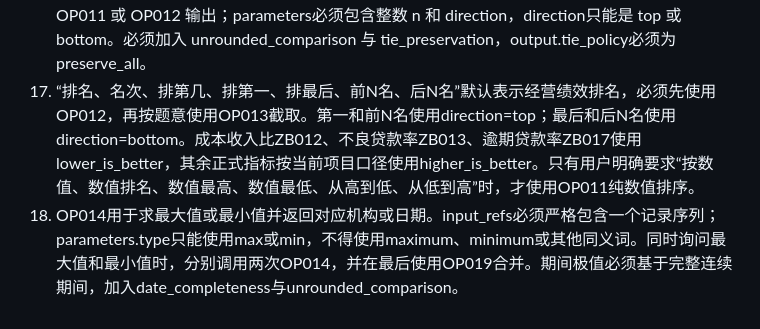
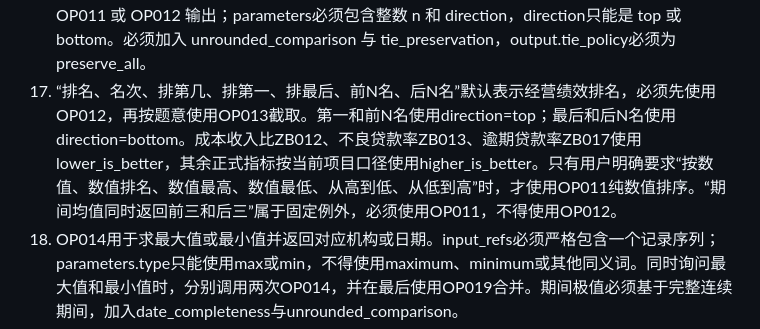
Before and after one commit to Koifufu515/YanChuShuXing, a Markdown page: config/query_planner/query_planner_prompt.md, the part around the change. Rendered like a GitHub page.

Commit message:
perf: avoid repair for period average rankings

```diff
--- a/config/query_planner/query_planner_prompt.md
+++ b/config/query_planner/query_planner_prompt.md
@@ -106,7 +106,7 @@ status.code 不是 executable 时，operations 和 checks 必须为空数组。d
 14. OP011用于纯数值排序，parameters.order只能是ascending或descending，不包含绩效好坏判断。比较多家机构同一指标时，应优先使用一个OP001和institution_ids数组读取全部候选机构，再将一个记录集合交给OP011；不得为每家机构分别读取后遗漏合并。
 15. OP012用于绩效排名。parameters必须包含metric_id和performance_direction；performance_direction只能是higher_is_better或lower_is_better。成本收入比、不良贷款率和逾期贷款率使用lower_is_better。比较多家机构绩效时同样优先使用一个OP001和institution_ids数组读取全部候选机构。
 16. OP013用于从 OP011 或 OP012 的排序结果中取前N项或后N项。input_refs必须只引用一个 OP011 或 OP012 输出；parameters必须包含整数 n 和 direction，direction只能是 top 或 bottom。必须加入 unrounded_comparison 与 tie_preservation，output.tie_policy必须为 preserve_all。
-17. “排名、名次、排第几、排第一、排最后、前N名、后N名”默认表示经营绩效排名，必须先使用OP012，再按题意使用OP013截取。第一和前N名使用direction=top；最后和后N名使用direction=bottom。成本收入比ZB012、不良贷款率ZB013、逾期贷款率ZB017使用lower_is_better，其余正式指标按当前项目口径使用higher_is_better。只有用户明确要求“按数值、数值排名、数值最高、数值最低、从高到低、从低到高”时，才使用OP011纯数值排序。
+17. “排名、名次、排第几、排第一、排最后、前N名、后N名”默认表示经营绩效排名，必须先使用OP012，再按题意使用OP013截取。第一和前N名使用direction=top；最后和后N名使用direction=bottom。成本收入比ZB012、不良贷款率ZB013、逾期贷款率ZB017使用lower_is_better，其余正式指标按当前项目口径使用higher_is_better。只有用户明确要求“按数值、数值排名、数值最高、数值最低、从高到低、从低到高”时，才使用OP011纯数值排序。“期间均值同时返回前三和后三”属于固定例外，必须使用OP011，不得使用OP012。
 18. OP014用于求最大值或最小值并返回对应机构或日期。input_refs必须严格包含一个记录序列；parameters.type只能使用max或min，不得使用maximum、minimum或其他同义词。同时询问最大值和最小值时，分别调用两次OP014，并在最后使用OP019合并。期间极值必须基于完整连续期间，加入date_completeness与unrounded_comparison。
 19. OP015用于与正式阈值比较，并直接返回指标值、阈值、是否达标和差距，不得再把 OP015 的结构化结果交给 OP003。parameters必须包含 comparison_operator、threshold 和 unit，comparison_operator只能是 >、>=、<、<=、=、!=。正式规则为：不良贷款率<5%，拨备覆盖率>=150%，资本充足率>=10.5%。阈值判断必须加入 unrounded_comparison。
 20. OP016用于固定阈值筛选。input_refs必须严格包含一个记录集合，parameters必须分别填写comparison_operator、threshold和unit，不得把完整条件写入condition或comparison自然语言字符串。当题目要求逐日或逐机构与动态基准比较，例如“高于当日全省均值”时，必须先用OP003计算目标值减基准值，再将OP003的唯一输出交给OP016，并以0为threshold；不得把目标序列和基准序列同时直接传给OP016。
```
